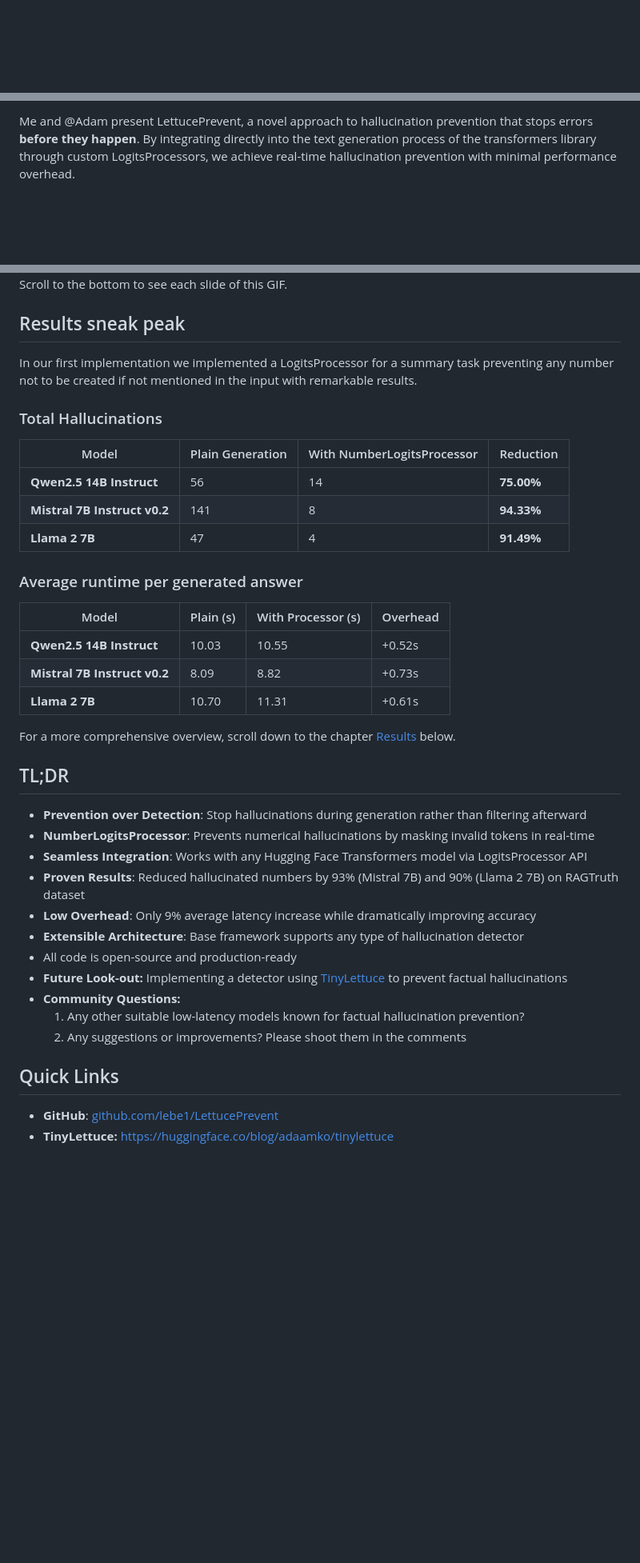
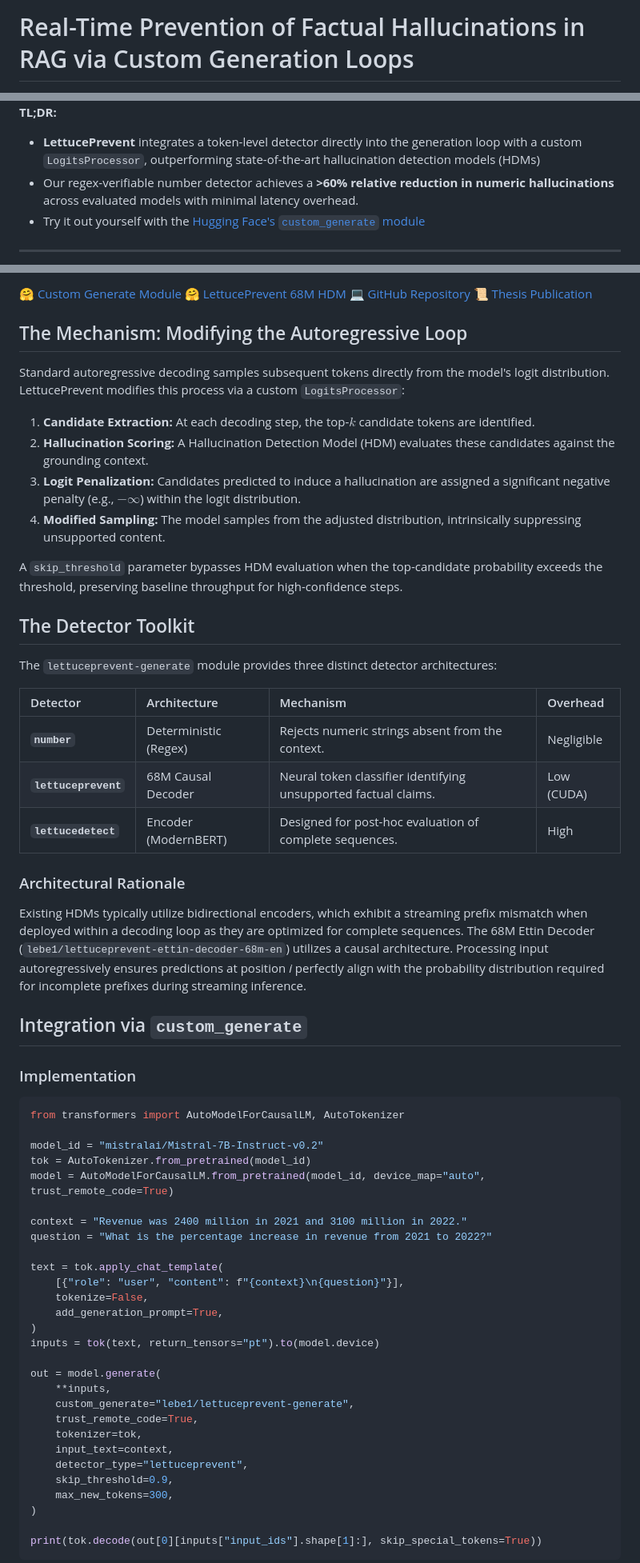
Before and after one commit to lebe1/LettucePrevent, a Markdown page: huggingface_posts/Huggingface_blogpost_part1.md, 3 parts joined by grey strips. Shown at 80% size. GitHub-like rendering; blank space fills up the shorter version.

Commit message:
Update huggingface blogpost

````diff
--- a/huggingface_posts/Huggingface_blogpost_part1.md
+++ b/huggingface_posts/Huggingface_blogpost_part1.md
@@ -1 +1,2 @@
+# Real-Time Prevention of Factual Hallucinations in RAG via Custom Generation Loops
 
@@ -3,3 +6,7 @@
 
-Me and @Adam present LettucePrevent, a novel approach to hallucination prevention that stops errors **before they happen**. By integrating directly into the text generation process of the transformers library through custom LogitsProcessors, we achieve real-time hallucination prevention with minimal performance overhead.
+**TL;DR:**
+- **LettucePrevent** integrates a token-level detector directly into the generation loop with a custom `LogitsProcessor`, outperforming state-of-the-art hallucination detection models (HDMs)
+- Our regex-verifiable number detector achieves a **>60% relative reduction in numeric hallucinations** across evaluated models with minimal latency overhead.
+- Try it out yourself with the [Hugging Face's `custom_generate` module](https://huggingface.co/lebe1/lettuceprevent-generate)
+---
 
@@ -7,42 +14,63 @@ Me and @Adam present LettucePrevent, a novel approach to hallucination preventio
 
-Scroll to the bottom to see each slide of this GIF.
+🤗 [Custom Generate Module](https://huggingface.co/lebe1/lettuceprevent-generate) 🤗 [LettucePrevent 68M HDM](https://huggingface.co/lebe1/lettuceprevent-ettin-decoder-68m-en) 💻 [GitHub Repository](https://github.com/lebe1/LettucePrevent) 📜 [Thesis Publication](https://repositum.tuwien.at/handle/20.500.12708/229242)
 
-## Results sneak peak
-In our first implementation we implemented a LogitsProcessor for a summary task preventing any number not to be created if not mentioned in the input with remarkable results.
+## The Mechanism: Modifying the Autoregressive Loop
 
-### Total Hallucinations
+Standard autoregressive decoding samples subsequent tokens directly from the model's logit distribution. LettucePrevent modifies this process via a custom `LogitsProcessor`:
 
-| Model | Plain Generation | With NumberLogitsProcessor | Reduction |
-|-------|------------------|---------------------------|-----------|
-| **Qwen2.5 14B Instruct** | 56        | 14   | **75.00%** |
-| **Mistral 7B Instruct v0.2** | 141 | 8 | **94.33%** |
-| **Llama 2 7B** | 47 | 4 | **91.49%** |
+1. **Candidate Extraction:** At each decoding step, the top-$k$ candidate tokens are identified.
+2. **Hallucination Scoring:** A Hallucination Detection Model (HDM) evaluates these candidates against the grounding context.
+3. **Logit Penalization:** Candidates predicted to induce a hallucination are assigned a significant negative penalty (e.g., $-\infty$) within the logit distribution.
+4. **Modified Sampling:** The model samples from the adjusted distribution, intrinsically suppressing unsupported content.
 
-### Average runtime per generated answer
+A `skip_threshold` parameter bypasses HDM evaluation when the top-candidate probability exceeds the threshold, preserving baseline throughput for high-confidence steps.
 
-| Model | Plain (s) | With Processor (s) | Overhead |
-|-------|-----------|-------------------|----------|
-| **Qwen2.5 14B Instruct** | 10.03 | 10.55   | +0.52s |
-| **Mistral 7B Instruct v0.2** | 8.09 | 8.82 | +0.73s |
-| **Llama 2 7B** | 10.70 | 11.31 | +0.61s |
+## The Detector Toolkit
 
-For a more comprehensive overview, scroll down to the chapter [Results](#Results) below.
+The `lettuceprevent-generate` module provides three distinct detector architectures:
 
-## TL;DR
+| Detector | Architecture | Mechanism | Overhead |
+| :--- | :--- | :--- | :--- |
+| **`number`** | Deterministic (Regex) | Rejects numeric strings absent from the context. | Negligible |
+| **`lettuceprevent`** | 68M Causal Decoder | Neural token classifier identifying unsupported factual claims. | Low (CUDA) |
+| **`lettucedetect`** | Encoder (ModernBERT) | Designed for post-hoc evaluation of complete sequences. | High |
 
-- **Prevention over Detection**: Stop hallucinations during generation rather than filtering afterward
-- **NumberLogitsProcessor**: Prevents numerical hallucinations by masking invalid tokens in real-time
-- **Seamless Integration**: Works with any Hugging Face Transformers model via LogitsProcessor API
-- **Proven Results**: Reduced hallucinated numbers by 93% (Mistral 7B) and 90% (Llama 2 7B) on RAGTruth dataset
-- **Low Overhead**: Only 9% average latency increase while dramatically improving accuracy
-- **Extensible Architecture**: Base framework supports any type of hallucination detector
-- All code is open-source and production-ready
-- **Future Look-out:** Implementing a detector using [TinyLettuce](https://huggingface.co/blog/adaamko/tinylettuce) to prevent factual hallucinations
-- **Community Questions:**
-	1. Any other suitable low-latency models known for factual hallucination prevention?
-	2. Any suggestions or improvements? Please shoot them in the comments
+### Architectural Rationale
 
-## Quick Links
+Existing HDMs typically utilize bidirectional encoders, which exhibit a streaming prefix mismatch when deployed within a decoding loop as they are optimized for complete sequences. The 68M Ettin Decoder (`lebe1/lettuceprevent-ettin-decoder-68m-en`) utilizes a causal architecture. Processing input autoregressively ensures predictions at position *i* perfectly align with the probability distribution required for incomplete prefixes during streaming inference.
 
-- **GitHub**: [github.com/lebe1/LettucePrevent](https://github.com/lebe1/LettucePrevent)
-- **TinyLettuce:** https://huggingface.co/blog/adaamko/tinylettuce
+## Integration via `custom_generate`
+
+### Implementation
+
+```python
+from transformers import AutoModelForCausalLM, AutoTokenizer
+
+model_id = "mistralai/Mistral-7B-Instruct-v0.2"
+tok = AutoTokenizer.from_pretrained(model_id)
+model = AutoModelForCausalLM.from_pretrained(model_id, device_map="auto", trust_remote_code=True)
+
+context = "Revenue was 2400 million in 2021 and 3100 million in 2022."
+question = "What is the percentage increase in revenue from 2021 to 2022?"
+
+text = tok.apply_chat_template(
+    [{"role": "user", "content": f"{context}\n{question}"}],
+    tokenize=False,
+    add_generation_prompt=True,
+)
+inputs = tok(text, return_tensors="pt").to(model.device)
+
+out = model.generate(
+    **inputs,
+    custom_generate="lebe1/lettuceprevent-generate",
+    trust_remote_code=True,
+    tokenizer=tok,
+    input_text=context,
+    detector_type="lettuceprevent",
+    skip_threshold=0.9,
+    max_new_tokens=300,
+)
+
+print(tok.decode(out[0][inputs["input_ids"].shape[1]:], skip_special_tokens=True))
+```
+
````
Also changed, not shown: other parts of huggingface_posts/Huggingface_blogpost_part1.md (+60 -230 lines).
